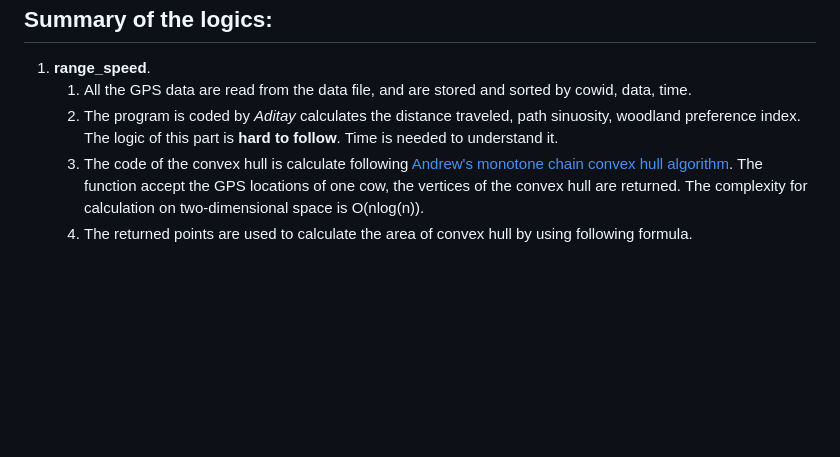
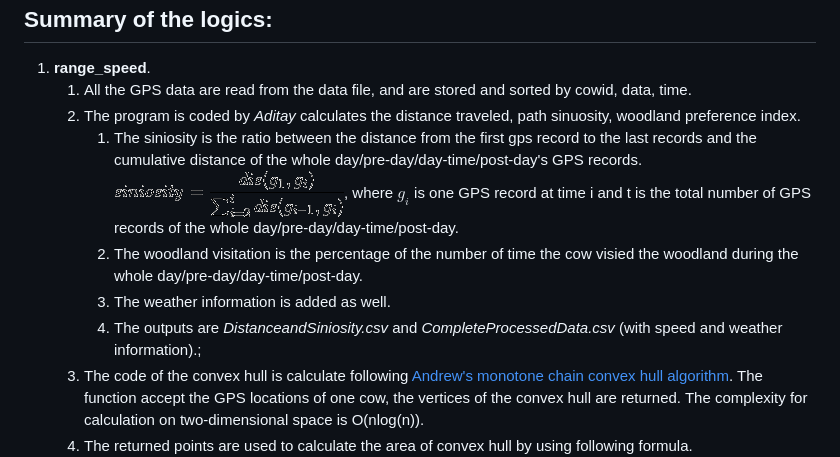
Before and after one commit to huipingcao/GRAZETOOLS, a Markdown page: README.md, the part around the change. Rendered like a GitHub page; pictures changed too: figs/formula_siniosity.png (added); blank space fills up the shorter version.

Commit message:
fix the bugs of string comparator, update the readme.md

```diff
--- a/README.md
+++ b/README.md
@@ -21,7 +21,16 @@ Summary of the logics:
 -------------------------------------
 1. **range_speed**.
 	1. All the GPS data are read from the data file, and are stored and sorted by cowid, data, time.
-	2. The program is coded by *Aditay* calculates the distance traveled, path sinuosity, woodland preference index. The logic of this part is **hard to follow**. Time is needed to understand it.
+	2. The program is coded by *Aditay* calculates the distance traveled, path sinuosity, woodland preference index.
+	    1. The siniosity is the ratio between the distance from the first gps record to the last records and the
+	    cumulative distance of the whole day/pre-day/day-time/post-day's GPS records.
+	    ![Calculation of the siniosity](figs/formula_siniosity.png), where $g_i$ is one GPS record at time i and t is
+	    the total number of GPS records of the whole day/pre-day/day-time/post-day.
+	    2. The woodland visitation is the percentage of the number of time the cow visied the woodland during the
+	    whole day/pre-day/day-time/post-day.
+	    3. The weather information is added as well.
+	    4. The outputs are *DistanceandSiniosity.csv* and *CompleteProcessedData.csv* (with speed and weather
+	    information).;
 	3. The code of the convex hull is calculate following [Andrew's monotone chain convex hull algorithm](https://en.wikibooks.org/wiki/Algorithm_Implementation/Geometry/Convex_hull/Monotone_chain). The function accept the GPS locations of one cow, the vertices of the convex hull are returned. The complexity for calculation on two-dimensional space is O(nlog(n)).
 	4. The returned points are used to calculate the area of convex hull by using following formula.
 	![Calculation of the area of MCP](figs/formula_MCP_Area.png)
```
Also changed, not shown: 7 other files.
